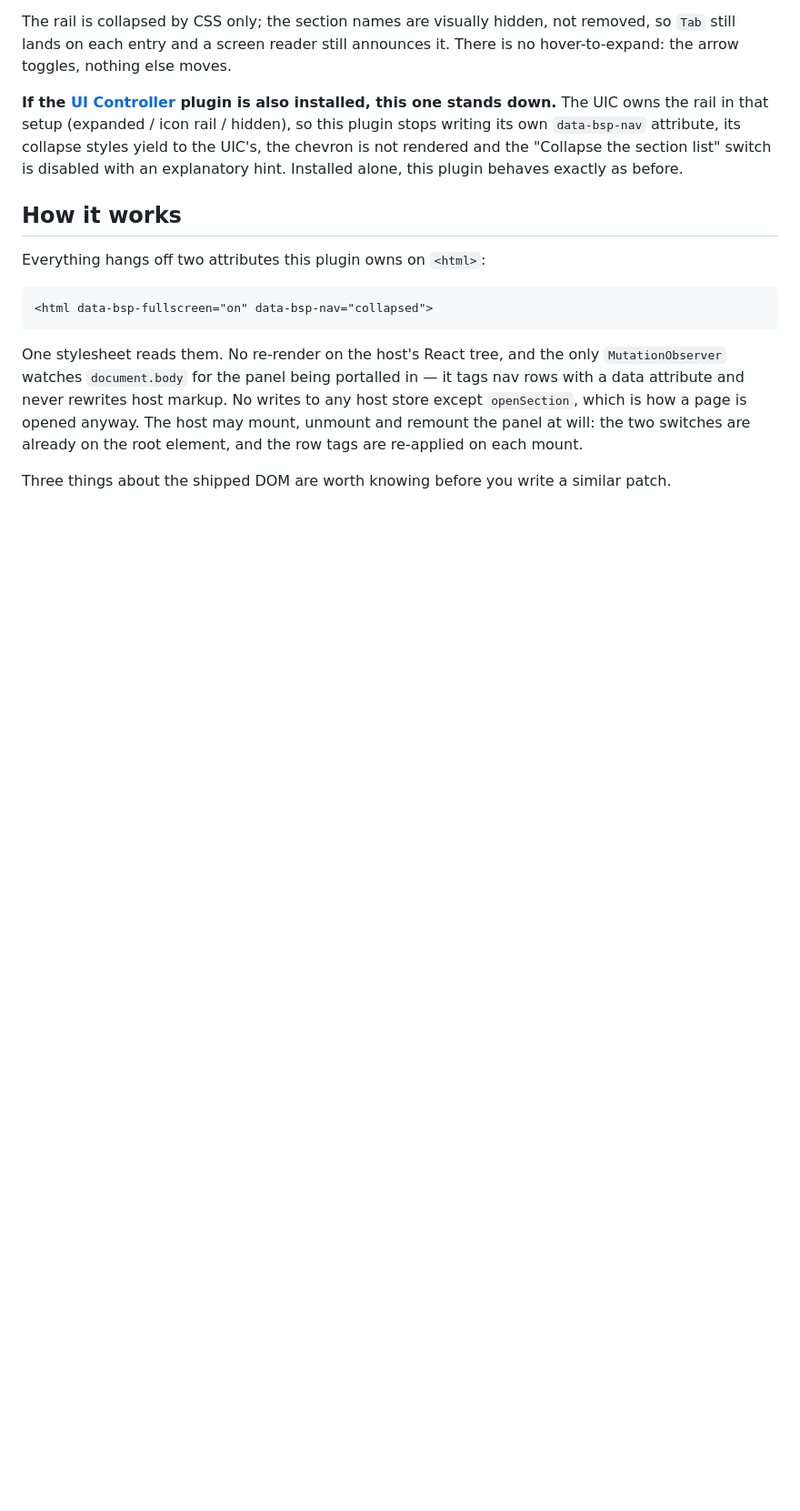
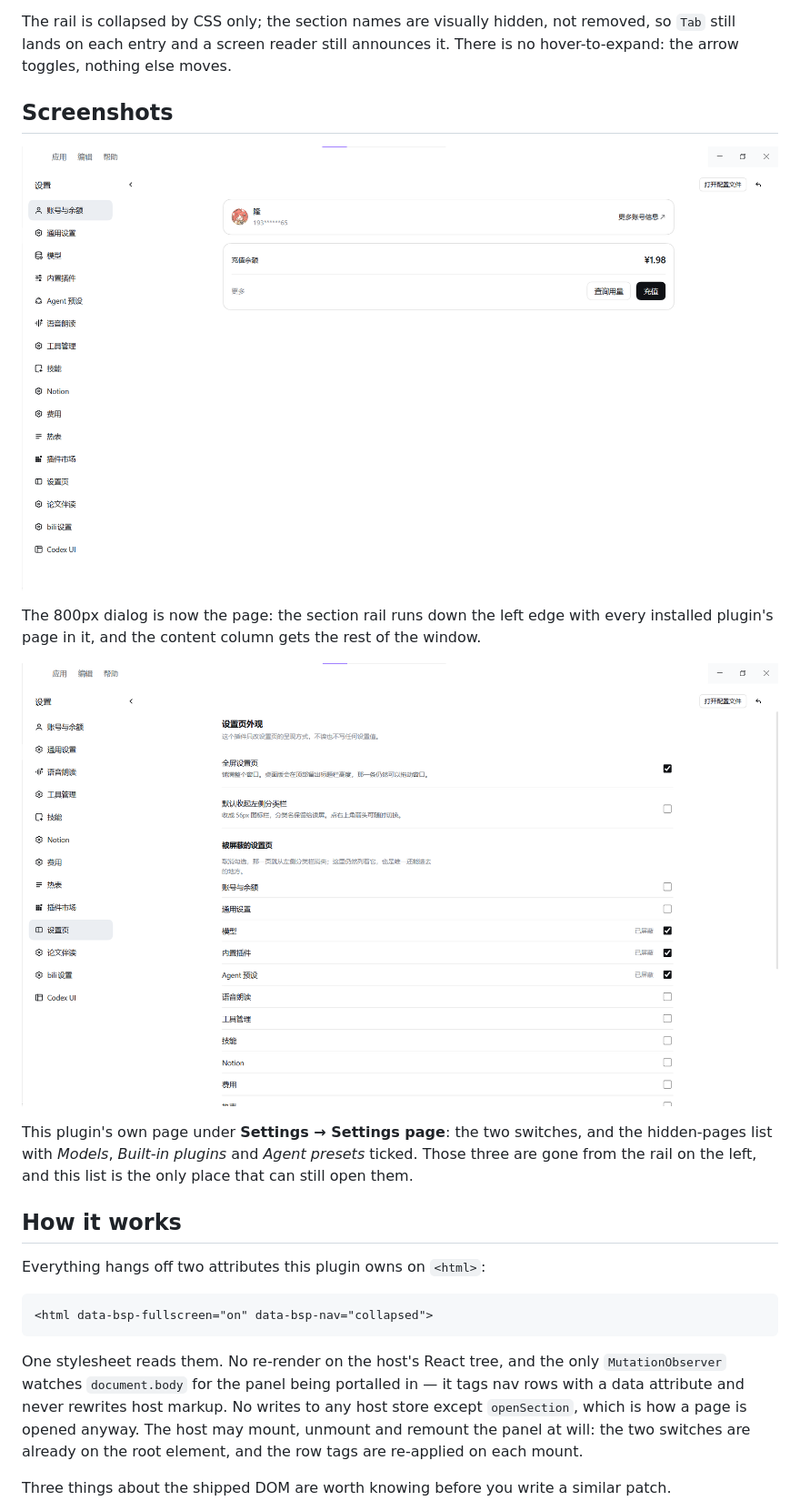
Before and after one commit to MeruSu/dsh-better-setting-page, a Markdown page: README.md, the part around one of its changes. Shown at 91% size. Rendered like a GitHub page; pictures changed too: screenshots/settings-page-hidden-pages.png (added), screenshots/settings-page-overview.png (added); blank space fills up the shorter version.

```diff
--- a/README.md
+++ b/README.md
@@ -44,12 +66,20 @@ The rail is collapsed by CSS only; the section names are visually hidden, not
 removed, so `Tab` still lands on each entry and a screen reader still announces
 it. There is no hover-to-expand: the arrow toggles, nothing else moves.
 
-**If the [UI Controller](https://github.com/MeruSu/dsh-ui-controller) plugin is
-also installed, this one stands down.** The UIC owns the rail in that setup
-(expanded / icon rail / hidden), so this plugin stops writing its own
-`data-bsp-nav` attribute, its collapse styles yield to the UIC's, the chevron
-is not rendered and the "Collapse the section list" switch is disabled with an
-explanatory hint. Installed alone, this plugin behaves exactly as before.
+## Screenshots
+
+![The settings dialog filling the whole window, section rail down the left edge](screenshots/settings-page-overview.png)
+
+The 800px dialog is now the page: the section rail runs down the left edge with
+every installed plugin's page in it, and the content column gets the rest of the
+window.
+
+![This plugin's own settings page, with the hidden-pages list](screenshots/settings-page-hidden-pages.png)
+
+This plugin's own page under **Settings → Settings page**: the two switches, and
+the hidden-pages list with *Models*, *Built-in plugins* and *Agent presets*
+ticked. Those three are gone from the rail on the left, and this list is the only
+place that can still open them.
 
 ## How it works
 
```
Also changed, not shown: other parts of README.md (+25 -2 lines), CHANGELOG.md (+30 -0 lines), README.zh.md (+27 -6 lines), 3 other files.
